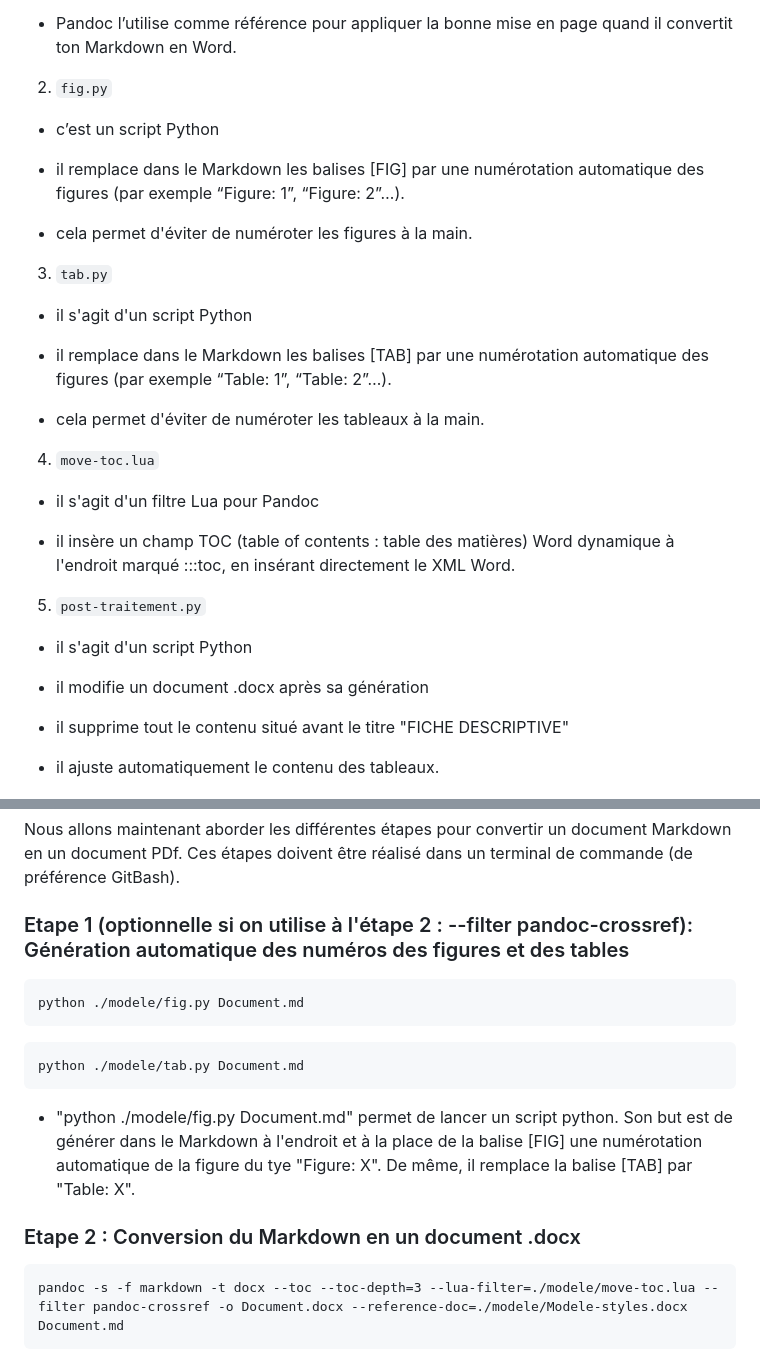
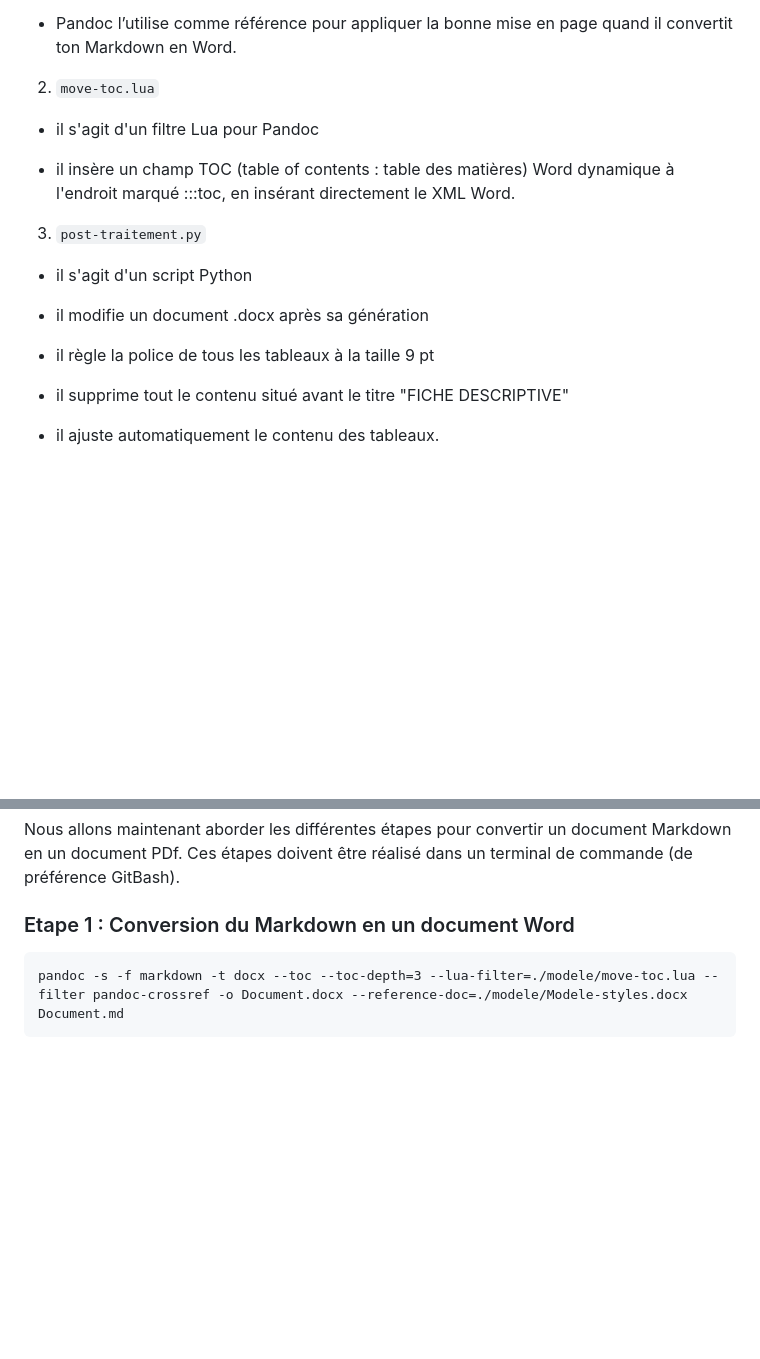
Before and after one commit to cnigfr/Geostandards-risques-carto-di, a Markdown page: standard/documentation/Documentation.md, 2 parts joined by grey strips. GitHub-like rendering; blank space fills up the shorter version.

`````diff
--- a/standard/documentation/Documentation.md
+++ b/standard/documentation/Documentation.md
@@ -105,36 +105,20 @@ Utile pour gérer la compilation LaTeX de la page de garde.
 - Pandoc l’utilise comme référence pour appliquer la bonne mise en page quand il convertit ton Markdown en Word.
 
 
-2. `fig.py`
-
-- c’est un script Python
-
-- il remplace dans le Markdown les balises [FIG] par une numérotation automatique des figures (par exemple “Figure: 1”, “Figure: 2”…).
-
-- cela permet d'éviter de numéroter les figures à la main.
-
-
-3. `tab.py`
-
-- il s'agit d'un script Python
-
-- il remplace dans le Markdown les balises [TAB] par une numérotation automatique des figures (par exemple “Table: 1”, “Table: 2”…).
-
-- cela permet d'éviter de numéroter les tableaux à la main.
-
-
-4. `move-toc.lua`
+2. `move-toc.lua`
 
 - il s'agit d'un filtre Lua pour Pandoc
 
 - il insère un champ TOC (table of contents : table des matières) Word dynamique à l'endroit marqué :::toc, en insérant directement le XML Word.
 
 
-5. `post-traitement.py`
+3. `post-traitement.py`
 
 - il s'agit d'un script Python
 
 - il modifie un document .docx après sa génération
+
+- il règle la police de tous les tableaux à la taille 9 pt
 
 - il supprime tout le contenu situé avant le titre "FICHE DESCRIPTIVE"
 
@@ -160,20 +144,7 @@ Utile pour gérer la compilation LaTeX de la page de garde.
 Nous allons maintenant aborder les différentes étapes pour convertir un document Markdown en un document PDf. Ces étapes doivent être réalisé dans un terminal de commande (de préférence GitBash).
 
 
-### Etape 1 (optionnelle si on utilise à l'étape 2 : --filter pandoc-crossref): Génération automatique des numéros des figures et des tables
-<span id="etape1"></span>
-
-
-````
-python ./modele/fig.py Document.md
-````
-````
-python ./modele/tab.py Document.md
-````
-- "python ./modele/fig.py Document.md" permet de lancer un script python. Son but est de générer dans le Markdown à l'endroit et à la place de la balise [FIG] une numérotation automatique de la figure du tye "Figure: X". De même, il remplace la balise [TAB] par "Table: X".
-
-
-### Etape 2 : Conversion du Markdown en un document .docx
+### Etape 1 : Conversion du Markdown en un document Word
 
 
 ````
`````
Also changed, not shown: other parts of standard/documentation/Documentation.md (+21 -44 lines).
